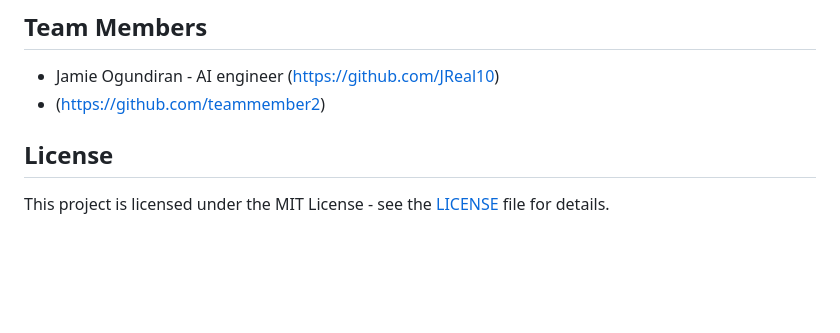
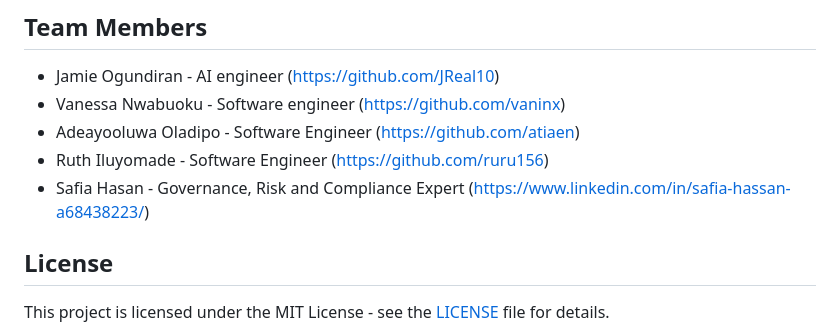
Before and after one commit to JReal10/say_no_to_corruption, a Markdown page: README.md, the part around the change. Rendered like a GitHub page; blank space fills up the shorter version.

```diff
--- a/README.md
+++ b/README.md
@@ -103,7 +103,10 @@ Usage Examples
 
 ## Team Members
 - Jamie Ogundiran - AI engineer (https://github.com/JReal10)
-- (https://github.com/teammember2)
+- Vanessa Nwabuoku - Software engineer (https://github.com/vaninx)
+- Adeayooluwa Oladipo - Software Engineer (https://github.com/atiaen)
+- Ruth Iluyomade - Software Engineer (https://github.com/ruru156)
+- Safia Hasan - Governance, Risk and Compliance Expert (https://www.linkedin.com/in/safia-hassan-a68438223/)
 
 ## License
 This project is licensed under the MIT License - see the [LICENSE](LICENSE) file for details.
```
